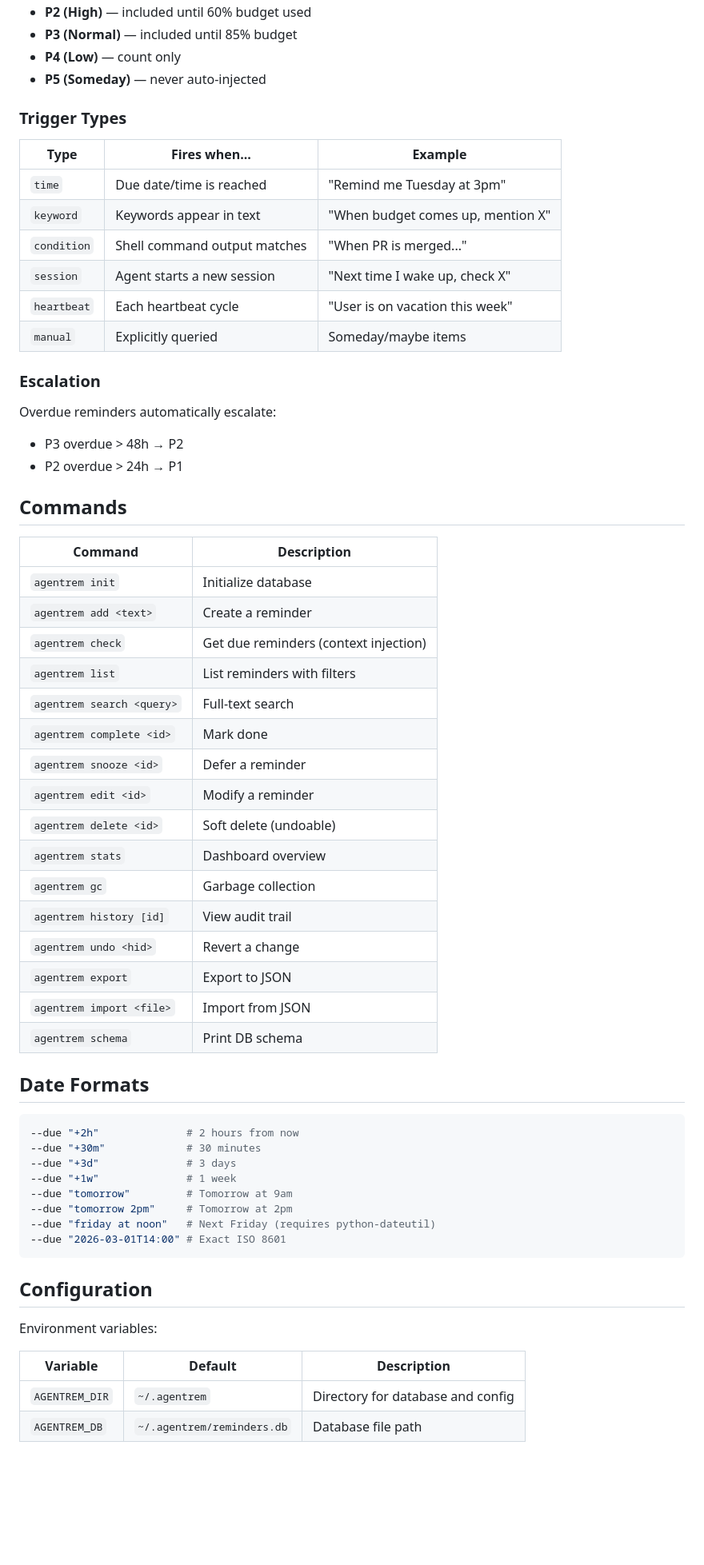
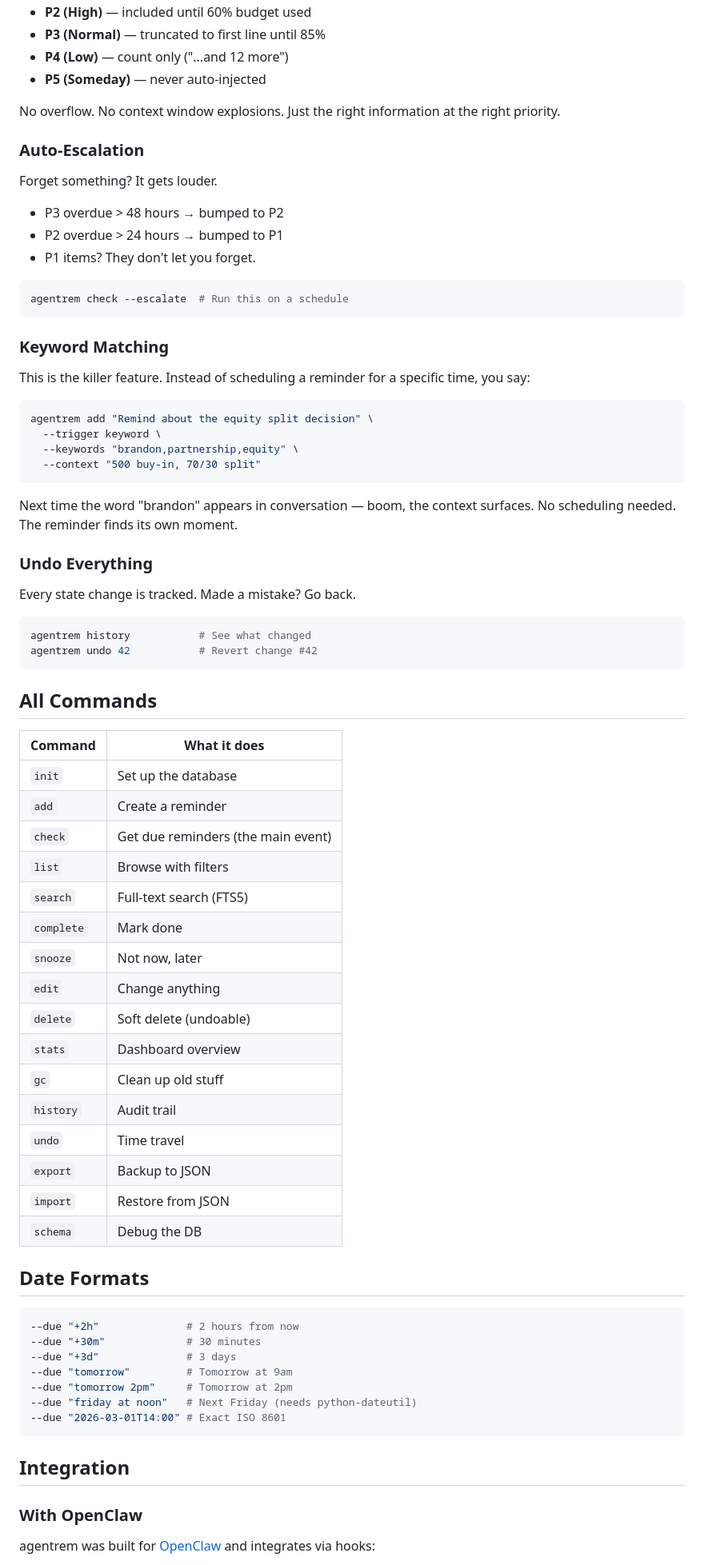
Before and after one commit to fraction12/agentrem, a Markdown page: README.md, the part around one of its changes. Shown at 80% size. Rendered like a GitHub page; blank space fills up the shorter version.

Commit message:
readme: add personality and polish

````diff
--- a/README.md
+++ b/README.md
@@ -95,45 +89,64 @@ The budget system ensures reminders fit within token limits:
 - **P2 (High)** — included until 60% budget used
-- **P3 (Normal)** — included until 85% budget
-- **P4 (Low)** — count only
+- **P3 (Normal)** — truncated to first line until 85%
+- **P4 (Low)** — count only ("...and 12 more")
 - **P5 (Someday)** — never auto-injected
 
-### Trigger Types
+No overflow. No context window explosions. Just the right information at the right priority.
 
-| Type | Fires when... | Example |
-|------|--------------|---------|
-| `time` | Due date/time is reached | "Remind me Tuesday at 3pm" |
-| `keyword` | Keywords appear in text | "When budget comes up, mention X" |
-| `condition` | Shell command output matches | "When PR is merged..." |
-| `session` | Agent starts a new session | "Next time I wake up, check X" |
-| `heartbeat` | Each heartbeat cycle | "User is on vacation this week" |
-| `manual` | Explicitly queried | Someday/maybe items |
+### Auto-Escalation
 
-### Escalation
+Forget something? It gets louder.
 
-Overdue reminders automatically escalate:
-- P3 overdue > 48h → P2
-- P2 overdue > 24h → P1
+- P3 overdue > 48 hours → bumped to P2
+- P2 overdue > 24 hours → bumped to P1
+- P1 items? They don't let you forget.
 
-## Commands
+```bash
+agentrem check --escalate  # Run this on a schedule
+```
 
-| Command | Description |
+### Keyword Matching
+
+This is the killer feature. Instead of scheduling a reminder for a specific time, you say:
+
+```bash
+agentrem add "Remind about the equity split decision" \
+  --trigger keyword \
+  --keywords "brandon,partnership,equity" \
+  --context "500 buy-in, 70/30 split"
+```
+
+Next time the word "brandon" appears in conversation — boom, the context surfaces. No scheduling needed. The reminder finds its own moment.
+
+### Undo Everything
+
+Every state change is tracked. Made a mistake? Go back.
+
+```bash
+agentrem history           # See what changed
+agentrem undo 42           # Revert change #42
+```
+
+## All Commands
+
+| Command | What it does |
 |---------|-------------|
-| `agentrem init` | Initialize database |
-| `agentrem add <text>` | Create a reminder |
-| `agentrem check` | Get due reminders (context injection) |
-| `agentrem list` | List reminders with filters |
-| `agentrem search <query>` | Full-text search |
-| `agentrem complete <id>` | Mark done |
-| `agentrem snooze <id>` | Defer a reminder |
-| `agentrem edit <id>` | Modify a reminder |
-| `agentrem delete <id>` | Soft delete (undoable) |
-| `agentrem stats` | Dashboard overview |
-| `agentrem gc` | Garbage collection |
-| `agentrem history [id]` | View audit trail |
-| `agentrem undo <hid>` | Revert a change |
-| `agentrem export` | Export to JSON |
-| `agentrem import <file>` | Import from JSON |
-| `agentrem schema` | Print DB schema |
+| `init` | Set up the database |
+| `add` | Create a reminder |
+| `check` | Get due reminders (the main event) |
+| `list` | Browse with filters |
+| `search` | Full-text search (FTS5) |
+| `complete` | Mark done |
+| `snooze` | Not now, later |
+| `edit` | Change anything |
+| `delete` | Soft delete (undoable) |
+| `stats` | Dashboard overview |
+| `gc` | Clean up old stuff |
+| `history` | Audit trail |
+| `undo` | Time travel |
+| `export` | Backup to JSON |
+| `import` | Restore from JSON |
+| `schema` | Debug the DB |
 
 ## Date Formats
 
@@ -141,19 +154,15 @@ Overdue reminders automatically escalate:
 --due "+2h"              # 2 hours from now
 --due "+30m"             # 30 minutes
 --due "+3d"              # 3 days
---due "+1w"              # 1 week
 --due "tomorrow"         # Tomorrow at 9am
 --due "tomorrow 2pm"     # Tomorrow at 2pm
---due "friday at noon"   # Next Friday (requires python-dateutil)
+--due "friday at noon"   # Next Friday (needs python-dateutil)
 --due "2026-03-01T14:00" # Exact ISO 8601
 ```
 
-## Configuration
+## Integration
 
-Environment variables:
+### With OpenClaw
 
-| Variable | Default | Description |
-|----------|---------|-------------|
-| `AGENTREM_DIR` | `~/.agentrem` | Directory for database and config |
-| `AGENTREM_DB` | `~/.agentrem/reminders.db` | Database file path |
+agentrem was built for [OpenClaw](https://github.com/openclaw/openclaw) and integrates via hooks:
 
````
Also changed, not shown: other parts of README.md (+106 -86 lines).
